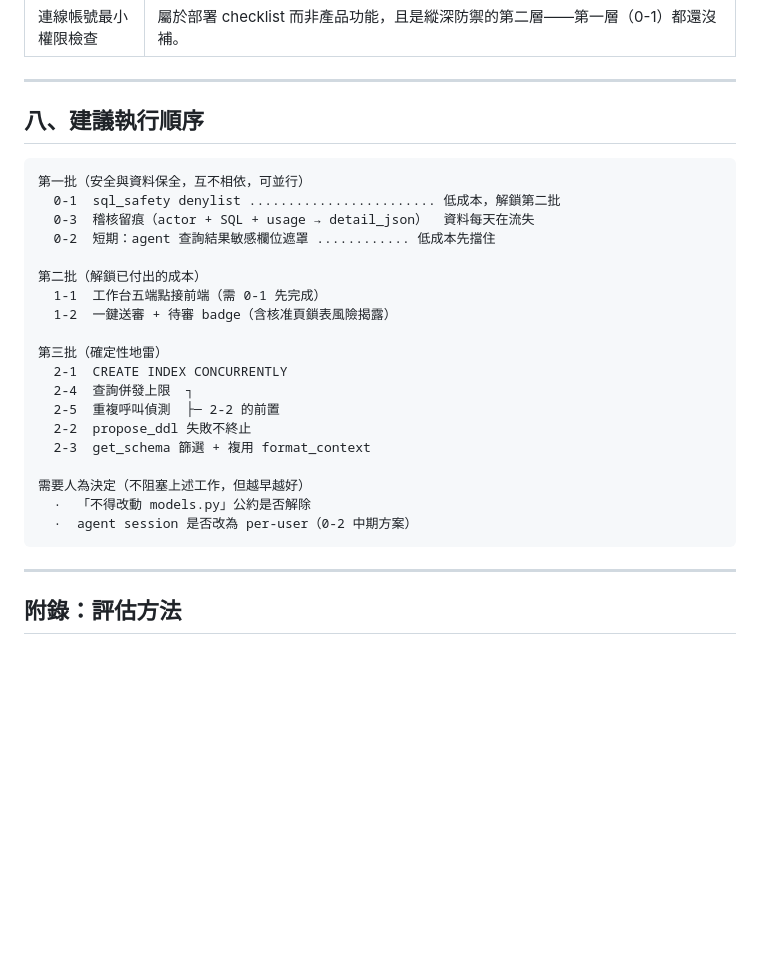
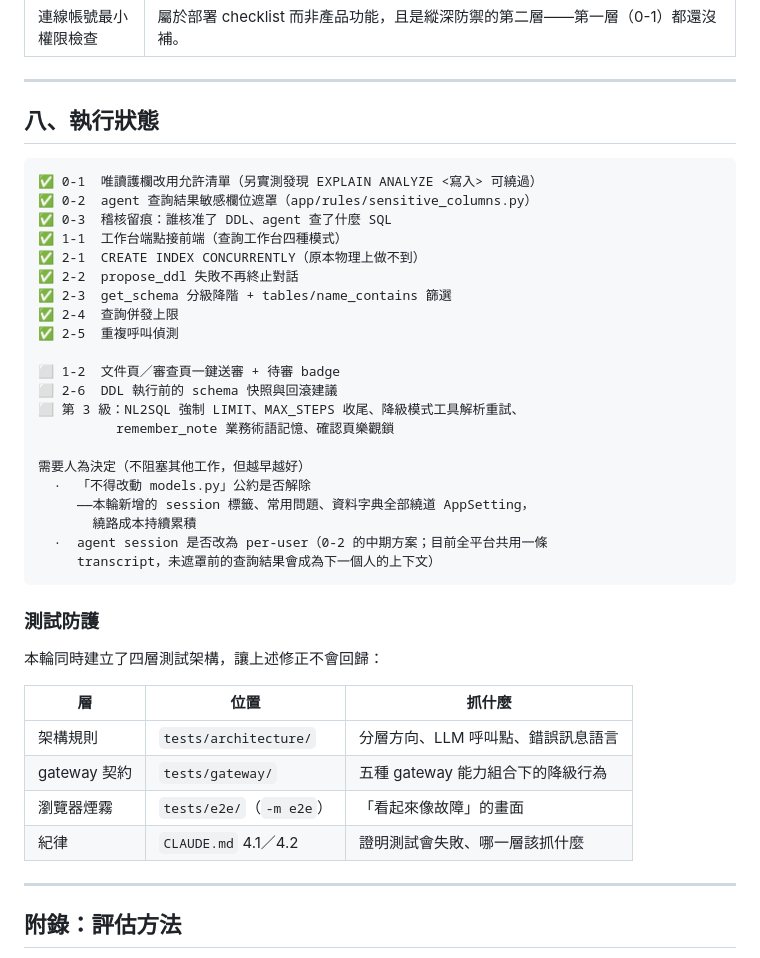
Before and after one commit to jjaass9507/SQL_agent, a Markdown page: docs/feature_backlog.md, the part around the change. Drawn GitHub-style; blank space fills up the shorter version.

Commit message:
docs: 同步兩份 backlog 至實際完成狀態
系統面 9 項中已完成 9 項的其中 9 項（0-1/0-2/0-3/1-1/2-1/2-2/2-3/2-4/2-5），
使用者功能第二批完成 3 項。一併記錄本輪建立的四層測試架構。

「不得改動 models.py」公約仍待決定——本輪新增的 session 標籤、常用問題、
資料字典全部繞道 AppSetting，繞路成本持續累積。

Co-Authored-By: Claude Opus 5 <noreply@anthropic.com>
Claude-Session: https://claude.ai/code/session_01MZe5roixmCDNNjg2ksMaLu

````diff
--- a/docs/feature_backlog.md
+++ b/docs/feature_backlog.md
@@ -372,29 +372,42 @@ engine、用完 `dispose()`，沒有跨請求的連線池，也沒有任何併
 
 ---
 
-## 八、建議執行順序
+## 八、執行狀態
 
 ```
-第一批（安全與資料保全，互不相依，可並行）
-  0-1  sql_safety denylist ........................ 低成本，解鎖第二批
-  0-3  稽核留痕（actor + SQL + usage → detail_json）  資料每天在流失
-  0-2  短期：agent 查詢結果敏感欄位遮罩 ............ 低成本先擋住
+✅ 0-1  唯讀護欄改用允許清單（另實測發現 EXPLAIN ANALYZE <寫入> 可繞過）
+✅ 0-2  agent 查詢結果敏感欄位遮罩（app/rules/sensitive_columns.py）
+✅ 0-3  稽核留痕：誰核准了 DDL、agent 查了什麼 SQL
+✅ 1-1  工作台端點接前端（查詢工作台四種模式）
+✅ 2-1  CREATE INDEX CONCURRENTLY（原本物理上做不到）
+✅ 2-2  propose_ddl 失敗不再終止對話
+✅ 2-3  get_schema 分級降階 + tables/name_contains 篩選
+✅ 2-4  查詢併發上限
+✅ 2-5  重複呼叫偵測
 
-第二批（解鎖已付出的成本）
-  1-1  工作台五端點接前端（需 0-1 先完成）
-  1-2  一鍵送審 + 待審 badge（含核准頁鎖表風險揭露）
+⬜ 1-2  文件頁／審查頁一鍵送審 + 待審 badge
+⬜ 2-6  DDL 執行前的 schema 快照與回滾建議
+⬜ 第 3 級：NL2SQL 強制 LIMIT、MAX_STEPS 收尾、降級模式工具解析重試、
+          remember_note 業務術語記憶、確認頁樂觀鎖
 
-第三批（確定性地雷）
-  2-1  CREATE INDEX CONCURRENTLY
-  2-4  查詢併發上限  ┐
-  2-5  重複呼叫偵測  ├─ 2-2 的前置
-  2-2  propose_ddl 失敗不終止
-  2-3  get_schema 篩選 + 複用 format_context
+需要人為決定（不阻塞其他工作，但越早越好）
+  ·  「不得改動 models.py」公約是否解除
+     ——本輪新增的 session 標籤、常用問題、資料字典全部繞道 AppSetting，
+       繞路成本持續累積
+  ·  agent session 是否改為 per-user（0-2 的中期方案；目前全平台共用一條
+     transcript，未遮罩前的查詢結果會成為下一個人的上下文）
+```
 
-需要人為決定（不阻塞上述工作，但越早越好）
-  ·  「不得改動 models.py」公約是否解除
-  ·  agent session 是否改為 per-user（0-2 中期方案）
-```
+### 測試防護
+
+本輪同時建立了四層測試架構，讓上述修正不會回歸：
+
+| 層 | 位置 | 抓什麼 |
+|---|---|---|
+| 架構規則 | `tests/architecture/` | 分層方向、LLM 呼叫點、錯誤訊息語言 |
+| gateway 契約 | `tests/gateway/` | 五種 gateway 能力組合下的降級行為 |
+| 瀏覽器煙霧 | `tests/e2e/`（`-m e2e`） | 「看起來像故障」的畫面 |
+| 紀律 | `CLAUDE.md` 4.1／4.2 | 證明測試會失敗、哪一層該抓什麼 |
 
 ---
 
````
Also changed, not shown: docs/user_feature_backlog.md (+8 -3 lines).
